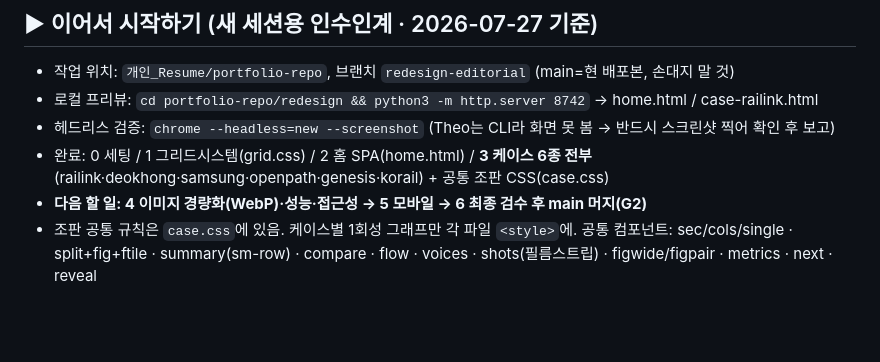
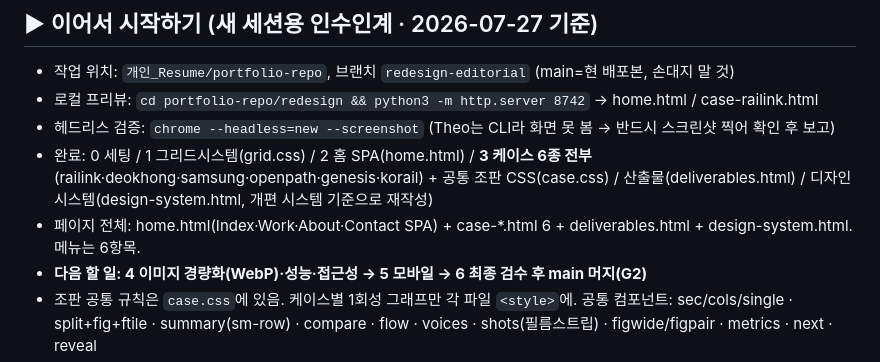
Before and after one commit to HOGOOBRO/portfolio, a Markdown page: redesign/REDESIGN.md, the part around the change. Drawn GitHub-style; blank space fills up the shorter version.

Commit message:
개편 문서: 산출물·디자인 시스템 페이지 반영
Co-Authored-By: Claude Opus 5 (1M context) <noreply@anthropic.com>

```diff
--- a/redesign/REDESIGN.md
+++ b/redesign/REDESIGN.md
@@ -3,7 +3,8 @@
 - 작업 위치: `개인_Resume/portfolio-repo`, 브랜치 `redesign-editorial` (main=현 배포본, 손대지 말 것)
 - 로컬 프리뷰: `cd portfolio-repo/redesign && python3 -m http.server 8742` → home.html / case-railink.html
 - 헤드리스 검증: `chrome --headless=new --screenshot` (Theo는 CLI라 화면 못 봄 → 반드시 스크린샷 찍어 확인 후 보고)
-- 완료: 0 세팅 / 1 그리드시스템(grid.css) / 2 홈 SPA(home.html) / **3 케이스 6종 전부**(railink·deokhong·samsung·openpath·genesis·korail) + 공통 조판 CSS(case.css)
+- 완료: 0 세팅 / 1 그리드시스템(grid.css) / 2 홈 SPA(home.html) / **3 케이스 6종 전부**(railink·deokhong·samsung·openpath·genesis·korail) + 공통 조판 CSS(case.css) / 산출물(deliverables.html) / 디자인 시스템(design-system.html, 개편 시스템 기준으로 재작성)
+- 페이지 전체: home.html(Index·Work·About·Contact SPA) + case-*.html 6 + deliverables.html + design-system.html. 메뉴는 6항목.
 - **다음 할 일: 4 이미지 경량화(WebP)·성능·접근성 → 5 모바일 → 6 최종 검수 후 main 머지(G2)**
 - 조판 공통 규칙은 `case.css`에 있음. 케이스별 1회성 그래프만 각 파일 `<style>`에.
   공통 컴포넌트: sec/cols/single · split+fig+ftile · summary(sm-row) · compare · flow · voices · shots(필름스트립) · figwide/figpair · metrics · next · reveal
```
